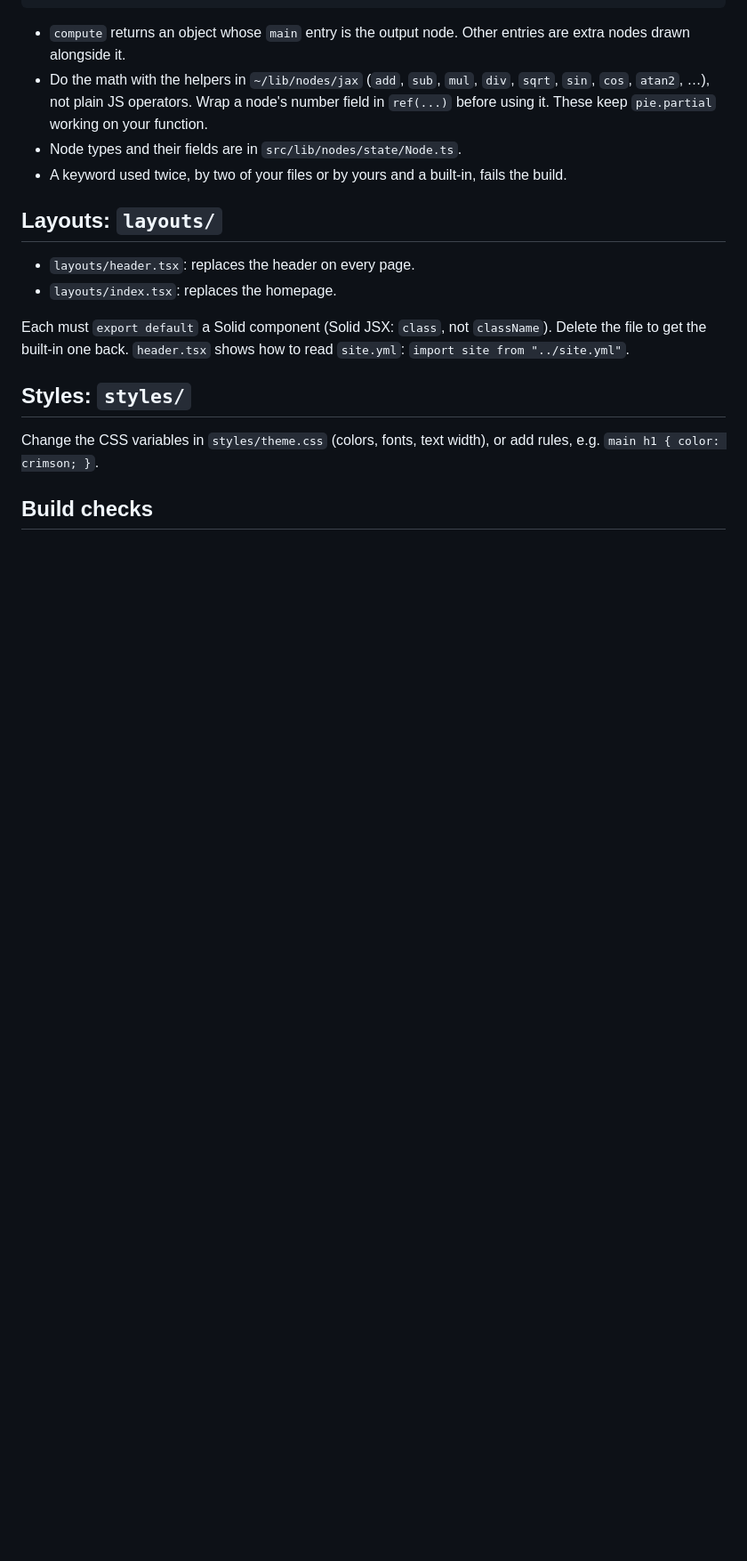
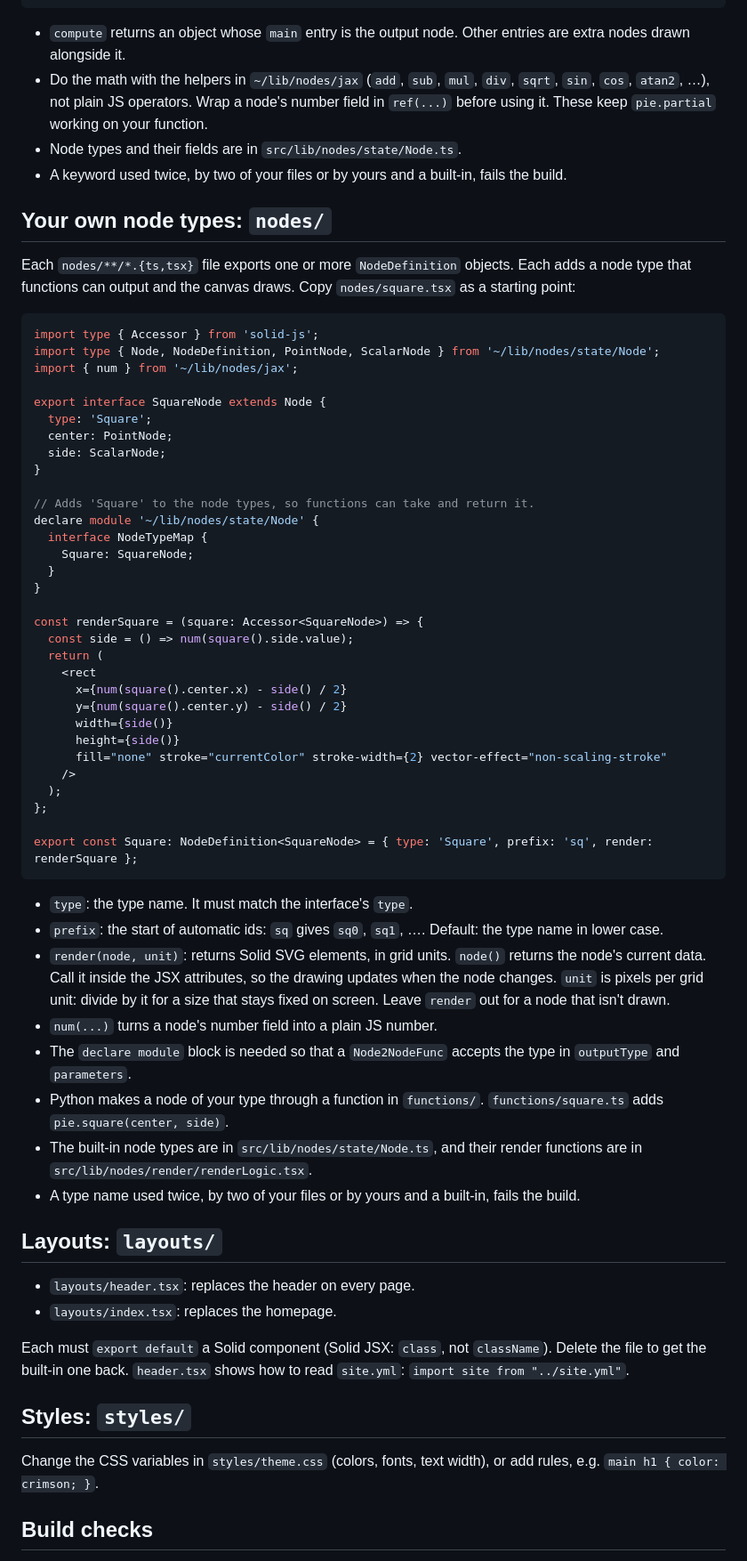
Before and after one commit to TinyVolt/pie-ssg, a Markdown page: packages/create-pie/site-agents.md, the part around one of its changes. Shown at 89% size. Rendered like a GitHub page; blank space fills up the shorter version.

Commit message:
doc: update agents and docs files

````diff
--- a/packages/create-pie/site-agents.md
+++ b/packages/create-pie/site-agents.md
@@ -146,6 +147,53 @@ export const Midpoint: Node2NodeFunc = {
 - Node types and their fields are in `src/lib/nodes/state/Node.ts`.
 - A keyword used twice, by two of your files or by yours and a built-in, fails the build.
 
+## Your own node types: `nodes/`
+
+Each `nodes/**/*.{ts,tsx}` file exports one or more `NodeDefinition` objects. Each adds a node type that functions can output and the canvas draws. Copy `nodes/square.tsx` as a starting point:
+
+```tsx
+import type { Accessor } from 'solid-js';
+import type { Node, NodeDefinition, PointNode, ScalarNode } from '~/lib/nodes/state/Node';
+import { num } from '~/lib/nodes/jax';
+
+export interface SquareNode extends Node {
+  type: 'Square';
+  center: PointNode;
+  side: ScalarNode;
+}
+
+// Adds 'Square' to the node types, so functions can take and return it.
+declare module '~/lib/nodes/state/Node' {
+  interface NodeTypeMap {
+    Square: SquareNode;
+  }
+}
+
+const renderSquare = (square: Accessor<SquareNode>) => {
+  const side = () => num(square().side.value);
+  return (
+    <rect
+      x={num(square().center.x) - side() / 2}
+      y={num(square().center.y) - side() / 2}
+      width={side()}
+      height={side()}
+      fill="none" stroke="currentColor" stroke-width={2} vector-effect="non-scaling-stroke"
+    />
+  );
+};
+
+export const Square: NodeDefinition<SquareNode> = { type: 'Square', prefix: 'sq', render: renderSquare };
+```
+
+- `type`: the type name. It must match the interface's `type`.
+- `prefix`: the start of automatic ids: `sq` gives `sq0`, `sq1`, …. Default: the type name in lower case.
+- `render(node, unit)`: returns Solid SVG elements, in grid units. `node()` returns the node's current data. Call it inside the JSX attributes, so the drawing updates when the node changes. `unit` is pixels per grid unit: divide by it for a size that stays fixed on screen. Leave `render` out for a node that isn't drawn.
+- `num(...)` turns a node's number field into a plain JS number.
+- The `declare module` block is needed so that a `Node2NodeFunc` accepts the type in `outputType` and `parameters`.
+- Python makes a node of your type through a function in `functions/`. `functions/square.ts` adds `pie.square(center, side)`.
+- The built-in node types are in `src/lib/nodes/state/Node.ts`, and their render functions are in `src/lib/nodes/render/renderLogic.tsx`.
+- A type name used twice, by two of your files or by yours and a built-in, fails the build.
+
 ## Layouts: `layouts/`
 
 - `layouts/header.tsx`: replaces the header on every page.
````
Also changed, not shown: other parts of packages/create-pie/site-agents.md (+2 -0 lines), DOCS.md (+10 -0 lines).
